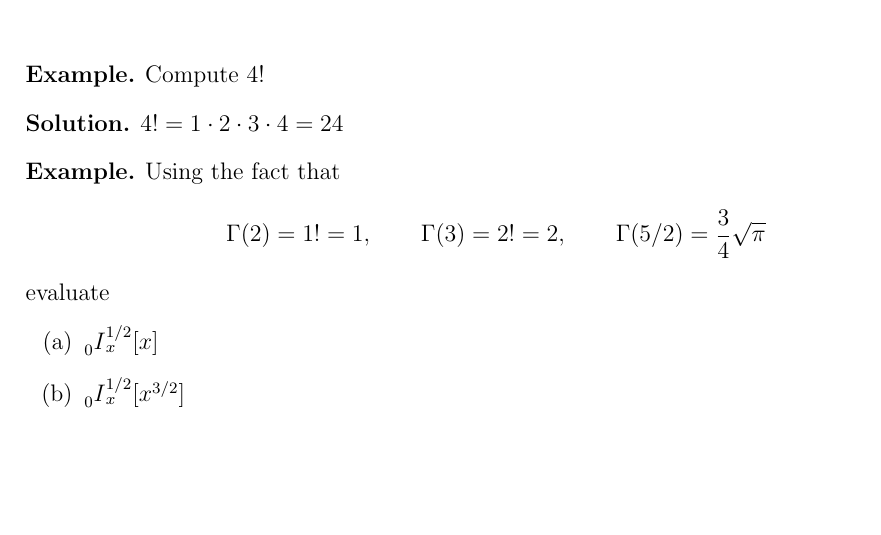
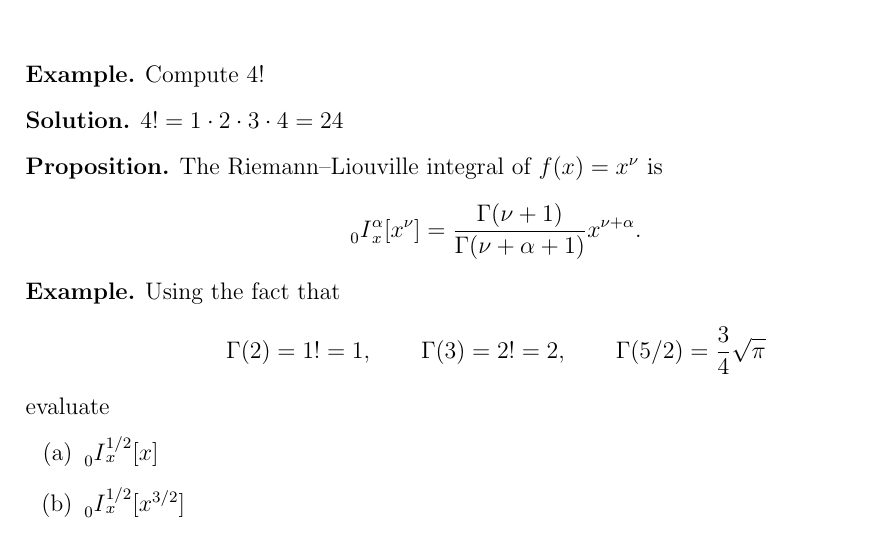
Before and after one commit to FrancisValiquette/fractional_calculus, a LaTeX document (talk/fractional_calculus_talk/fractional_calculus_talk.tex): part of page 1 of 2, cut so that both start at the same text, the shorter picture padded with empty space. Compiled offline with pdfLaTeX.

Commit message:
update talk

```diff
--- a/talk/fractional_calculus_talk/fractional_calculus_talk.tex
+++ b/talk/fractional_calculus_talk/fractional_calculus_talk.tex
@@ -68,6 +67,13 @@ Compute $4!$
 \begin{solution*}
 $4! = 1\cdot 2 \cdot 3 \cdot 4 = 24$
 \end{solution*}
+
+\begin{proposition*}
+The Riemann--Liouville integral of $f(x) = x^\nu$ is
+\[
+\I{0}{\alpha}[x^\nu] = \frac{\Gamma(\nu+1)}{\Gamma(\nu+\alpha+1)} x^{\nu+\alpha}.
+\]
+\end{proposition*}
 
 \begin{example*}
 Using the fact that
```
Also changed, not shown: talk/fractional_calculus_talk/fractional_calculus_talk.pdf, talk/fractional_calculus_talk/fractional_calculus_talk.tex (1 more changed lines), 4 other files.
